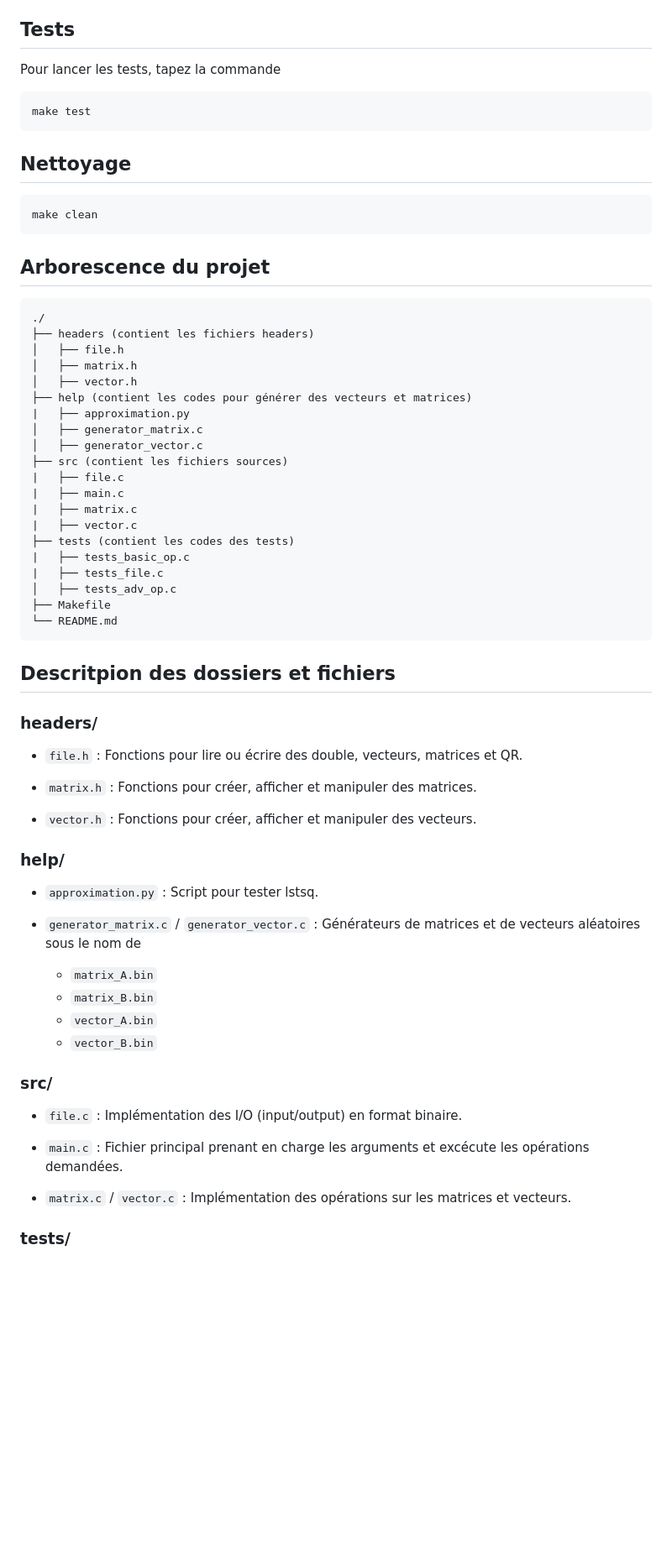
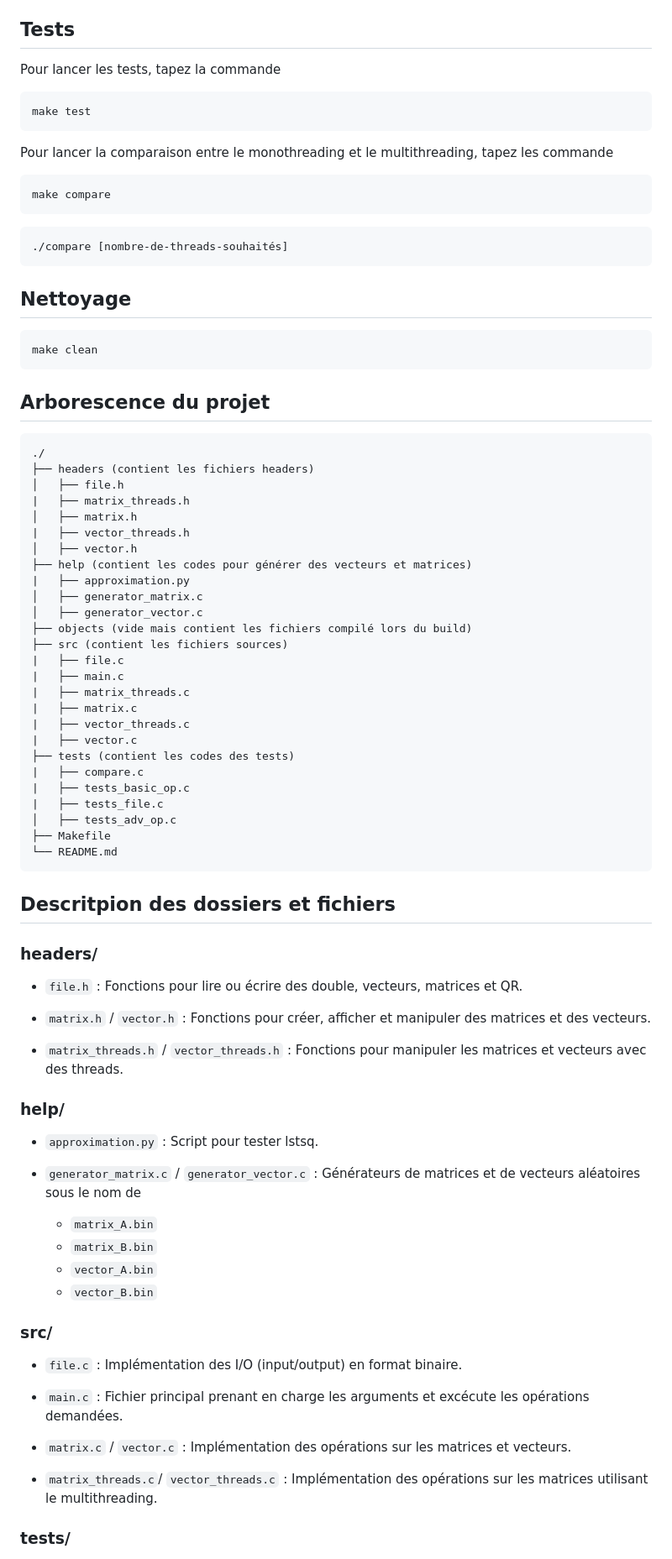
Before and after one commit to Ikigaisan/projet-matrix, a Markdown page: README.md, the part around one of its changes. Shown at 84% size. GitHub-like rendering; blank space fills up the shorter version.

Commit message:
Ajout des fichiers threads dans l'arborescence.

````diff
--- a/README.md
+++ b/README.md
@@ -66,6 +66,16 @@ Pour lancer les tests, tapez la commande
 make test
 ```
 
+Pour lancer la comparaison entre le monothreading et le multithreading, tapez les commande
+
+```sh
+make compare
+```
+```sh
+./compare [nombre-de-threads-souhaités]
+```
+
+
 ## Nettoyage
 ```sh
 make clean
@@ -76,18 +86,24 @@ make clean
 ./
 ├── headers (contient les fichiers headers)
 │   ├── file.h
+|   ├── matrix_threads.h
 │   ├── matrix.h
+|   ├── vector_threads.h
 │   ├── vector.h
 ├── help (contient les codes pour générer des vecteurs et matrices)
 |   ├── approximation.py
 │   ├── generator_matrix.c
 │   ├── generator_vector.c
+├── objects (vide mais contient les fichiers compilé lors du build)
 ├── src (contient les fichiers sources)
 |   ├── file.c
 |   ├── main.c
+|   ├── matrix_threads.c
 |   ├── matrix.c
+|   ├── vector_threads.c
 |   ├── vector.c
 ├── tests (contient les codes des tests)
+|   ├── compare.c
 |   ├── tests_basic_op.c
 |   ├── tests_file.c
 │   ├── tests_adv_op.c
@@ -100,10 +116,9 @@ make clean
 
 - ```file.h``` : Fonctions pour lire ou écrire des double, vecteurs, matrices et QR.
 
-- ```matrix.h``` : Fonctions pour créer, afficher et manipuler des matrices.
+- ```matrix.h``` / ```vector.h``` : Fonctions pour créer, afficher et manipuler des matrices et des vecteurs.
 
-
-- ```vector.h``` : Fonctions pour créer, afficher et manipuler des vecteurs.
+- ```matrix_threads.h``` / ```vector_threads.h``` : Fonctions pour manipuler les matrices et vecteurs avec des threads.
 
 
 
@@ -117,7 +132,6 @@ make clean
     - `vector_A.bin`
     - `vector_B.bin`
 
-
 ### src/
 
 
@@ -127,6 +141,8 @@ make clean
 
 - ```matrix.c``` / ```vector.c``` : Implémentation des opérations sur les matrices et vecteurs.
 
+- ```matrix_threads.c```/ ```vector_threads.c``` : Implémentation des opérations sur les matrices utilisant le multithreading.
+
 
 ### tests/
 
````
Also changed, not shown: other parts of README.md (+3 -2 lines).
